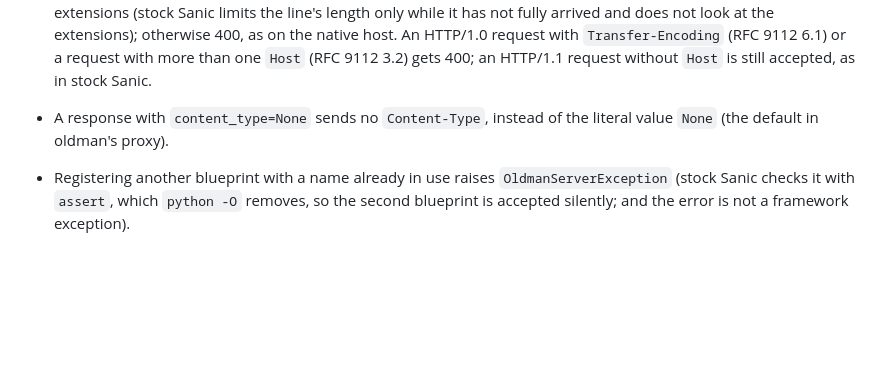
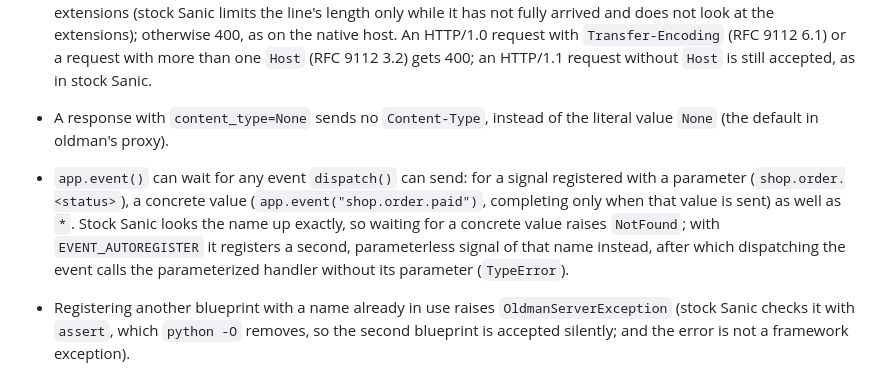
Before and after one commit to alexliyu7352/oldman-server, a Markdown page: docs/en/differences.md, the part around the change. GitHub-like rendering; blank space fills up the shorter version.

Commit message:
docs: app.event() waits for a concrete value of a parameterized signal
The behavior change of 89ca5c6 in the list of differences, both languages.

```diff
--- a/docs/en/differences.md
+++ b/docs/en/differences.md
@@ -58,6 +58,7 @@ oldman patched these itself; those patches can be deleted after switching.
 - An exception raised by response middleware goes to the error handler like one raised by the handler, and the error handler's response is sent without passing through response middleware; stock Sanic only logs it and sends the original response (oldman's session `save_session` replaces the response with a 500 itself for this reason; after switching it can simply raise). For a streaming response the exception is raised at `request.respond()`, and if the handler does not catch it, it likewise goes to the error handler; after catching it, the handler can respond with something else (which does not pass through response middleware). If response middleware fails again while an error response is being sent (including when the error handler itself calls `request.respond()`), the failure is only logged and the error response is sent (as in stock Sanic).
 - Chunked request bodies are parsed per RFC 9112: a chunk size may contain only hexadecimal digits (stock Sanic also accepts `0x5` and sizes with whitespace), chunk data must be followed by CRLF (stock Sanic does not check those two bytes), and a chunk-size line (extensions included) is at most 64 bytes, with no control characters in the extensions (stock Sanic limits the line's length only while it has not fully arrived and does not look at the extensions); otherwise 400, as on the native host. An HTTP/1.0 request with `Transfer-Encoding` (RFC 9112 6.1) or a request with more than one `Host` (RFC 9112 3.2) gets 400; an HTTP/1.1 request without `Host` is still accepted, as in stock Sanic.
 - A response with `content_type=None` sends no `Content-Type`, instead of the literal value `None` (the default in oldman's proxy).
+- `app.event()` can wait for any event `dispatch()` can send: for a signal registered with a parameter (`shop.order.<status>`), a concrete value (`app.event("shop.order.paid")`, completing only when that value is sent) as well as `*`. Stock Sanic looks the name up exactly, so waiting for a concrete value raises `NotFound`; with `EVENT_AUTOREGISTER` it registers a second, parameterless signal of that name instead, after which dispatching the event calls the parameterized handler without its parameter (`TypeError`).
 - Registering another blueprint with a name already in use raises `OldmanServerException` (stock Sanic checks it with `assert`, which `python -O` removes, so the second blueprint is accepted silently; and the error is not a framework exception).
 - A static file's `Range` is evaluated as RFC 9110 says: a last position past the end is cut to the end, a suffix longer than the file is the whole file, a start at or after the end or an empty suffix is 416 (with `Content-Range: bytes */<length>`); an unknown unit or several ranges are ignored, answering 200 with the whole file; `If-Range` is honored (compared with `Last-Modified`; when it does not match, the whole file). Stock Sanic only parses the syntax and never compares it with the file's length: an out-of-range request answered 206 with fewer or no bytes, a suffix longer than the file answered 500, unknown units and valid multiple ranges answered 416, and `If-Range` was ignored.
 - A static route answers from what the path is, for GET and HEAD alike: nothing there is a 404; a directory goes to the directory handler, which answers 404 without an index file (or without `index`); a file the server may not read is a 403, with one WARNING in `oldman_server.error`. Stock Sanic guesses from the exception of opening the file: a directory without `index` raises `IsADirectoryError` (500 with a traceback) while HEAD on it answers 200, and an unreadable file is taken for a directory. To answer directories differently, use a `DirectoryHandler` subclass (`directory_handler=`) instead of catching `IsADirectoryError`.
```
Also changed, not shown: docs/zh/differences.md (+1 -0 lines).
